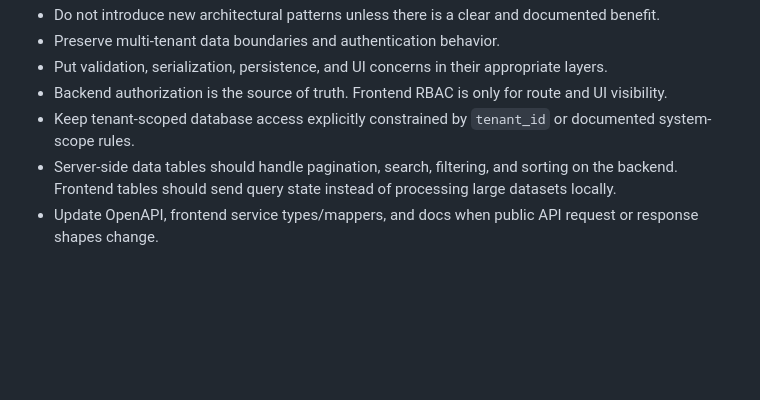
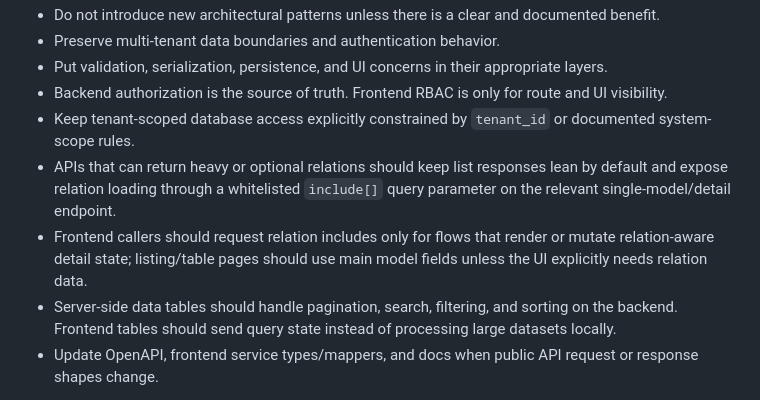
Before and after one commit to dragonregure/lifely, a Markdown page: AGENTS.md, the part around the change. Drawn GitHub-style; blank space fills up the shorter version.

Commit message:
update agents

```diff
--- a/AGENTS.md
+++ b/AGENTS.md
@@ -54,6 +54,8 @@ If two sources at the same level conflict, stop and ask for clarification.
 - Put validation, serialization, persistence, and UI concerns in their appropriate layers.
 - Backend authorization is the source of truth. Frontend RBAC is only for route and UI visibility.
 - Keep tenant-scoped database access explicitly constrained by `tenant_id` or documented system-scope rules.
+- APIs that can return heavy or optional relations should keep list responses lean by default and expose relation loading through a whitelisted `include[]` query parameter on the relevant single-model/detail endpoint.
+- Frontend callers should request relation includes only for flows that render or mutate relation-aware detail state; listing/table pages should use main model fields unless the UI explicitly needs relation data.
 - Server-side data tables should handle pagination, search, filtering, and sorting on the backend. Frontend tables should send query state instead of processing large datasets locally.
 - Update OpenAPI, frontend service types/mappers, and docs when public API request or response shapes change.
 
```
